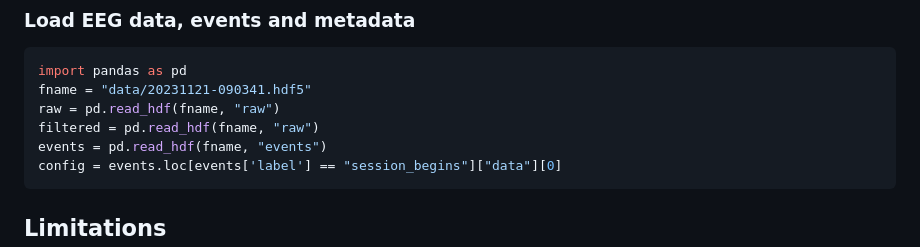
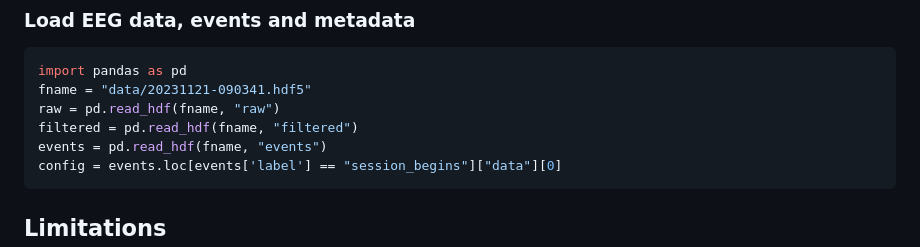
Before and after one commit to timeflux/burst, a Markdown page: README.md, the part around one of its changes. Rendered like a GitHub page.

````diff
--- a/README.md
+++ b/README.md
@@ -104,7 +104,7 @@ For further analysis, data and events are recorded in the `data` folder.
 import pandas as pd
 fname = "data/20231121-090341.hdf5"
 raw = pd.read_hdf(fname, "raw")
-filtered = pd.read_hdf(fname, "raw")
+filtered = pd.read_hdf(fname, "filtered")
 events = pd.read_hdf(fname, "events")
 config = events.loc[events['label'] == "session_begins"]["data"][0]
 ```
````
Also changed, not shown: other parts of README.md (+1 -1 lines).
